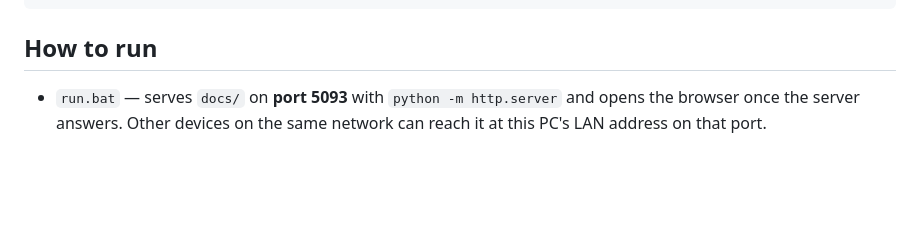
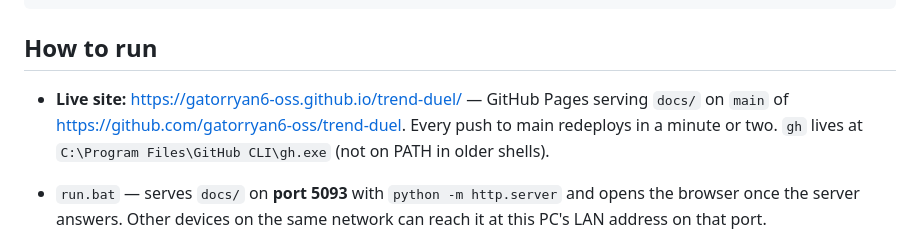
Before and after one commit to gatorryan6-oss/trend-duel, a Markdown page: CLAUDE.md, the part around the change. Rendered like a GitHub page; blank space fills up the shorter version.

```diff
--- a/CLAUDE.md
+++ b/CLAUDE.md
@@ -112,6 +112,11 @@ trend_duel_v1_kickoff.md   the spec
 
 ## How to run
 
+- **Live site:** https://gatorryan6-oss.github.io/trend-duel/ — GitHub Pages serving
+  `docs/` on `main` of https://github.com/gatorryan6-oss/trend-duel. Every
+  push to main redeploys in a minute or two. `gh` lives at
+  `C:\Program Files\GitHub CLI\gh.exe` (not on PATH in older shells).
+
 - `run.bat` — serves `docs/` on **port 5093** with `python -m http.server`
   and opens the browser once the server answers. Other devices on the same
   network can reach it at this PC's LAN address on that port.
```
Also changed, not shown: BUILDLOG.md (+15 -9 lines).
